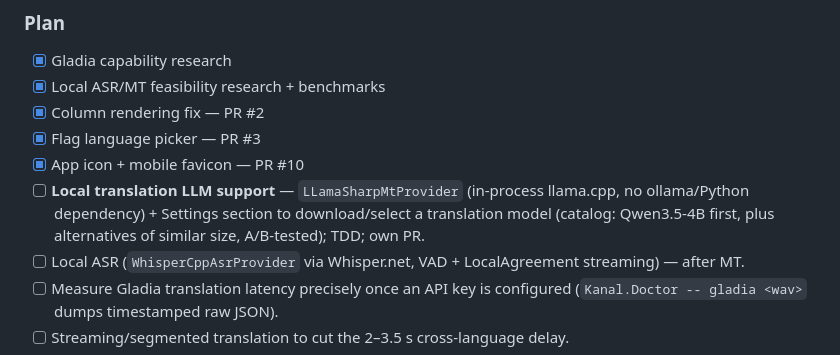
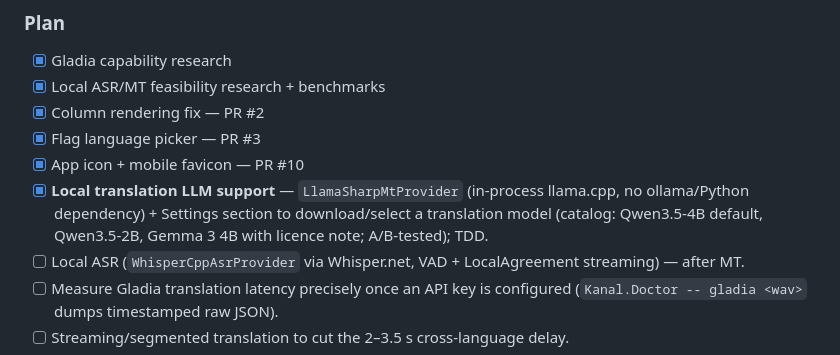
Before and after one commit to TONiiV/Kanal, a Markdown page: docs/PROGRESS.md, the part around the change. Drawn GitHub-style.

Commit message:
Tick local-MT plan item in the progress log

```diff
--- a/docs/PROGRESS.md
+++ b/docs/PROGRESS.md
@@ -94,9 +94,9 @@ the only deliberate file write is `Kanal.Doctor mic`'s `mic-check.wav` diagnosti
 - [x] Column rendering fix — PR #2
 - [x] Flag language picker — PR #3
 - [x] App icon + mobile favicon — PR #10
-- [ ] **Local translation LLM support** — `LLamaSharpMtProvider` (in-process llama.cpp, no
+- [x] **Local translation LLM support** — `LlamaSharpMtProvider` (in-process llama.cpp, no
       ollama/Python dependency) + Settings section to download/select a translation model
-      (catalog: Qwen3.5-4B first, plus alternatives of similar size, A/B-tested); TDD; own PR.
+      (catalog: Qwen3.5-4B default, Qwen3.5-2B, Gemma 3 4B with licence note; A/B-tested); TDD.
 - [ ] Local ASR (`WhisperCppAsrProvider` via Whisper.net, VAD + LocalAgreement streaming) — after MT.
 - [ ] Measure Gladia translation latency precisely once an API key is configured
       (`Kanal.Doctor -- gladia <wav>` dumps timestamped raw JSON).
```
